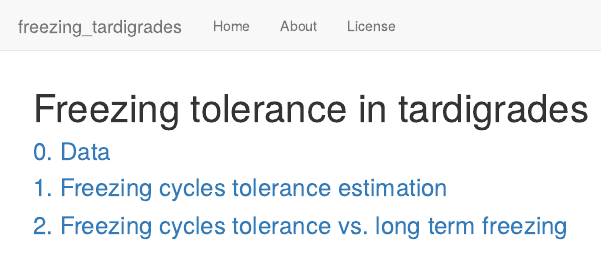
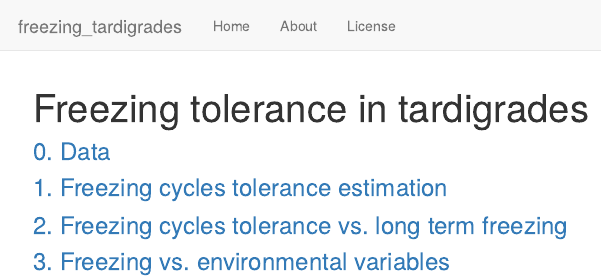
Before and after one commit to tardipede/freezing_cycles, an R Markdown document (analysis/index.Rmd): the page in a window 1100 px wide, from its top. Rendered offline with R 4.5, knitr and Pandoc, with nearby package versions; drawn as R Markdown's standard HTML page in place of the format the file asks for.

Commit message:
updated index

```diff
--- a/analysis/index.Rmd
+++ b/analysis/index.Rmd
@@ -11,3 +11,4 @@ editor_options:
 ### [0. Data](0.data.html)
 ### [1. Freezing cycles tolerance estimation](1.freezing_cycles_tolerance.html)
 ### [2. Freezing cycles tolerance vs. long term freezing](2.long_freezing_vs_cycles.html)
+### [3. Freezing vs. environmental variables](3.freezing_vs_environment.html)
```
Also changed, not shown: README.md, output/M_vs_plong_plot.svg (added), output/tree_Cycles.svg (added), 1 other file.
